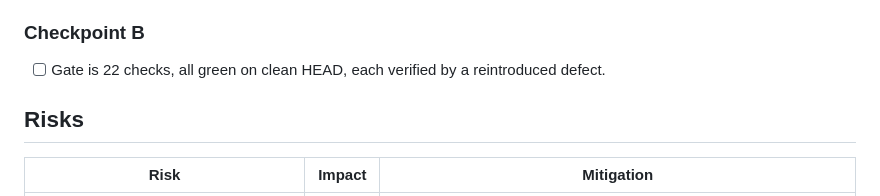
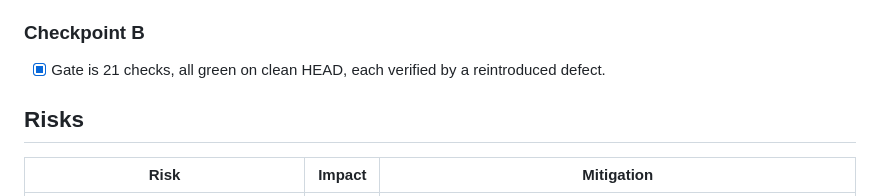
Before and after one commit to theo-ai-lab/toffoli, a Markdown page: docs/PLAN_gate-hardening.md, the part around the change. Drawn GitHub-style.

Commit message:
docs: correct the gate check count
The hardening plan and a prior commit body said the gate is 22 checks. It emits 21.
I wrote the number without counting the output.

391 tests, gate 21/21, gate:mutate 7/7, typecheck clean.

```diff
--- a/docs/PLAN_gate-hardening.md
+++ b/docs/PLAN_gate-hardening.md
@@ -78,7 +78,7 @@ verdict either way.
   - Depends on: none.
 
 ### Checkpoint B
-- [ ] Gate is 22 checks, all green on clean HEAD, each verified by a reintroduced defect.
+- [x] Gate is 21 checks, all green on clean HEAD, each verified by a reintroduced defect.
 
 ## Risks
 
```
